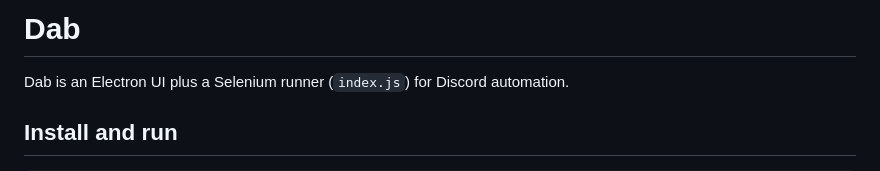
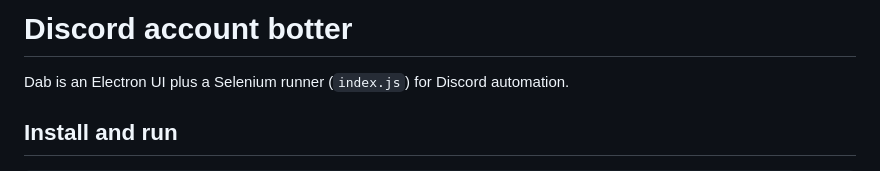
Before and after one commit to Veeok/Dab, a Markdown page: README.md, the part around the change. GitHub-like rendering.

```diff
--- a/README.md
+++ b/README.md
@@ -1,4 +1,4 @@
-# Dab
+# Discord account botter
 
 Dab is an Electron UI plus a Selenium runner (`index.js`) for Discord automation.
 
```
